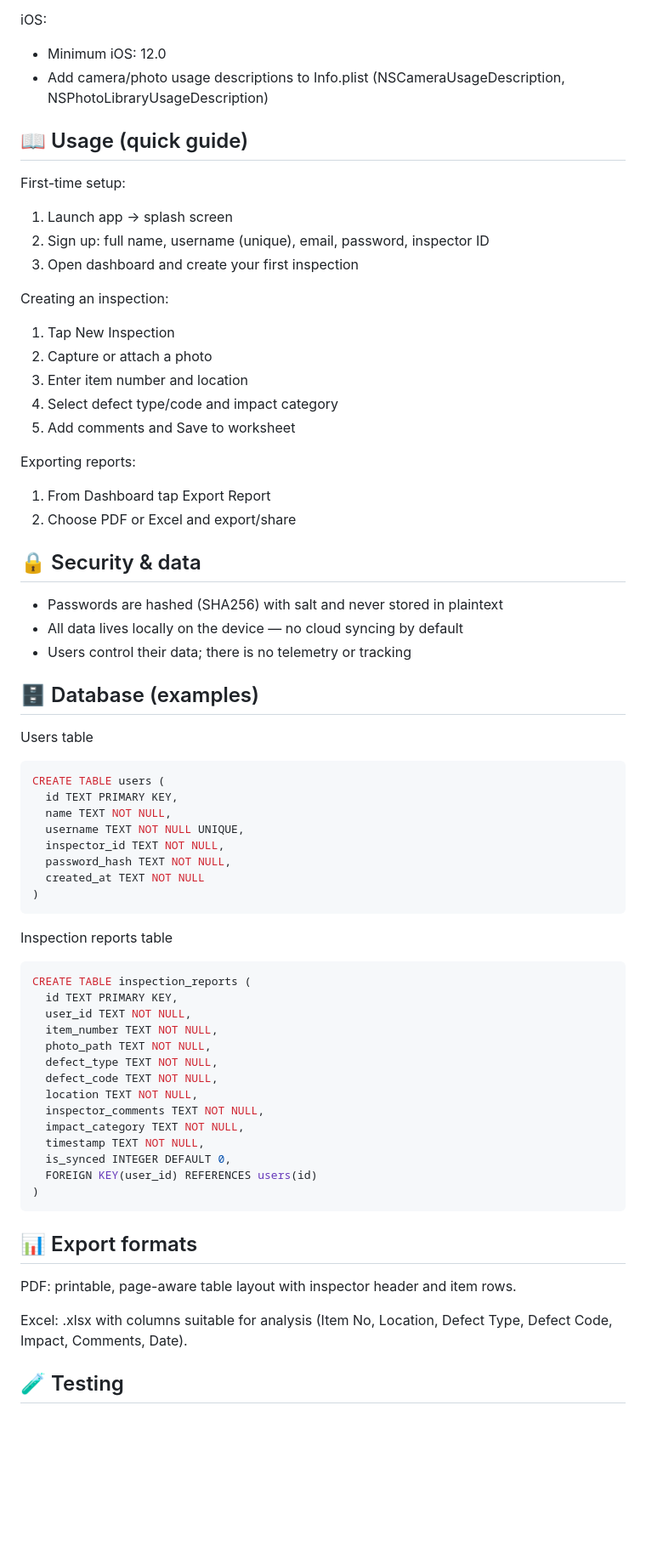
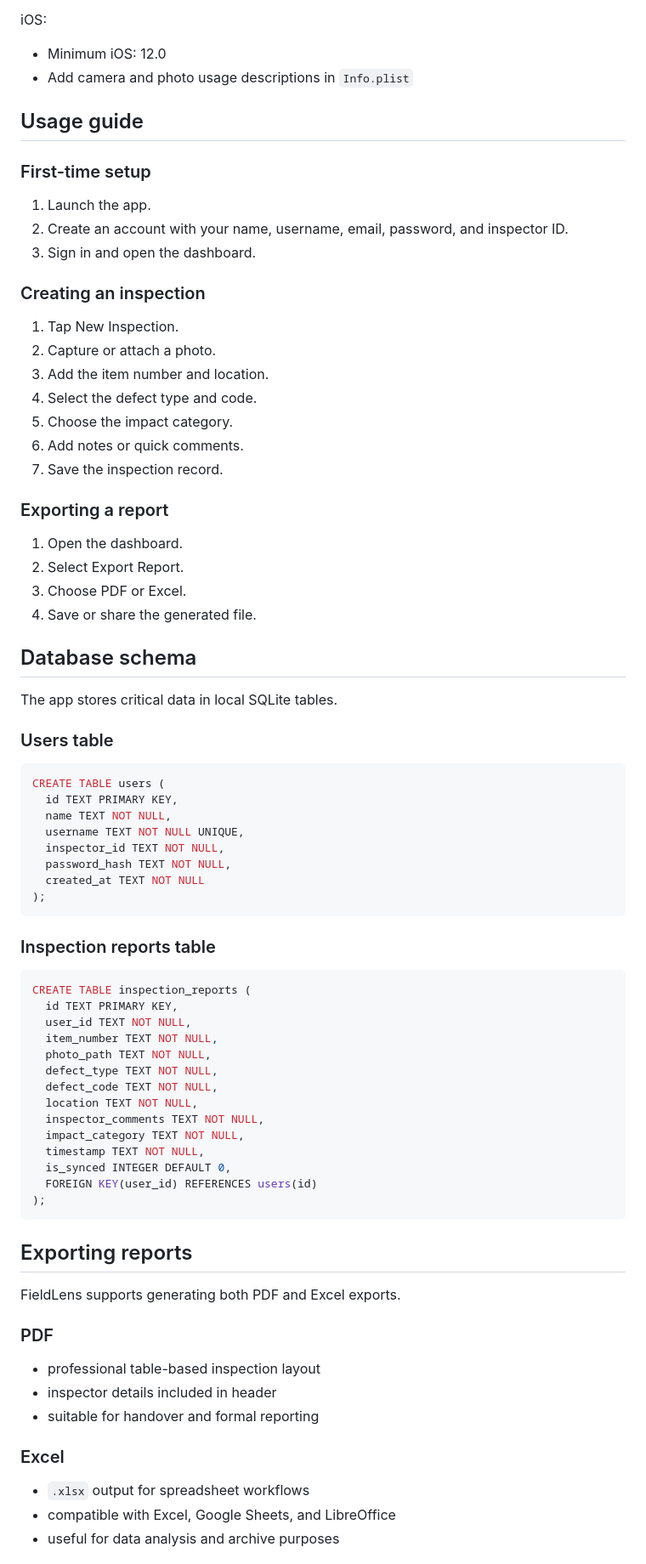
Before and after one commit to aishzy/fieldlens, a Markdown page: README.md, the part around one of its changes. Shown at 85% size. Drawn GitHub-style; blank space fills up the shorter version.

````diff
--- a/README.md
+++ b/README.md
@@ -132,34 +149,35 @@ Android:
 
 iOS:
 - Minimum iOS: 12.0
-- Add camera/photo usage descriptions to Info.plist (NSCameraUsageDescription, NSPhotoLibraryUsageDescription)
+- Add camera and photo usage descriptions in `Info.plist`
 
-## 📖 Usage (quick guide)
+## Usage guide
 
-First-time setup:
-1. Launch app → splash screen
-2. Sign up: full name, username (unique), email, password, inspector ID
-3. Open dashboard and create your first inspection
+### First-time setup
+1. Launch the app.
+2. Create an account with your name, username, email, password, and inspector ID.
+3. Sign in and open the dashboard.
 
-Creating an inspection:
-1. Tap New Inspection
-2. Capture or attach a photo
-3. Enter item number and location
-4. Select defect type/code and impact category
-5. Add comments and Save to worksheet
+### Creating an inspection
+1. Tap New Inspection.
+2. Capture or attach a photo.
+3. Add the item number and location.
+4. Select the defect type and code.
+5. Choose the impact category.
+6. Add notes or quick comments.
+7. Save the inspection record.
 
-Exporting reports:
-1. From Dashboard tap Export Report
-2. Choose PDF or Excel and export/share
+### Exporting a report
+1. Open the dashboard.
+2. Select Export Report.
+3. Choose PDF or Excel.
+4. Save or share the generated file.
 
-## 🔒 Security & data
-- Passwords are hashed (SHA256) with salt and never stored in plaintext
-- All data lives locally on the device — no cloud syncing by default
-- Users control their data; there is no telemetry or tracking
+## Database schema
 
-## 🗄️ Database (examples)
+The app stores critical data in local SQLite tables.
 
-Users table
+### Users table
 
 ```sql
 CREATE TABLE users (
@@ -169,10 +187,10 @@ CREATE TABLE users (
   inspector_id TEXT NOT NULL,
   password_hash TEXT NOT NULL,
   created_at TEXT NOT NULL
-)
+);
 ```
 
-Inspection reports table
+### Inspection reports table
 
 ```sql
 CREATE TABLE inspection_reports (
@@ -188,14 +206,20 @@ CREATE TABLE inspection_reports (
   timestamp TEXT NOT NULL,
   is_synced INTEGER DEFAULT 0,
   FOREIGN KEY(user_id) REFERENCES users(id)
-)
+);
 ```
 
-## 📊 Export formats
+## Exporting reports
 
-PDF: printable, page-aware table layout with inspector header and item rows.
+FieldLens supports generating both PDF and Excel exports.
 
-Excel: .xlsx with columns suitable for analysis (Item No, Location, Defect Type, Defect Code, Impact, Comments, Date).
+### PDF
+- professional table-based inspection layout
+- inspector details included in header
+- suitable for handover and formal reporting
 
-## 🧪 Testing
+### Excel
+- `.xlsx` output for spreadsheet workflows
+- compatible with Excel, Google Sheets, and LibreOffice
+- useful for data analysis and archive purposes
 
````
Also changed, not shown: other parts of README.md (+146 -110 lines).
